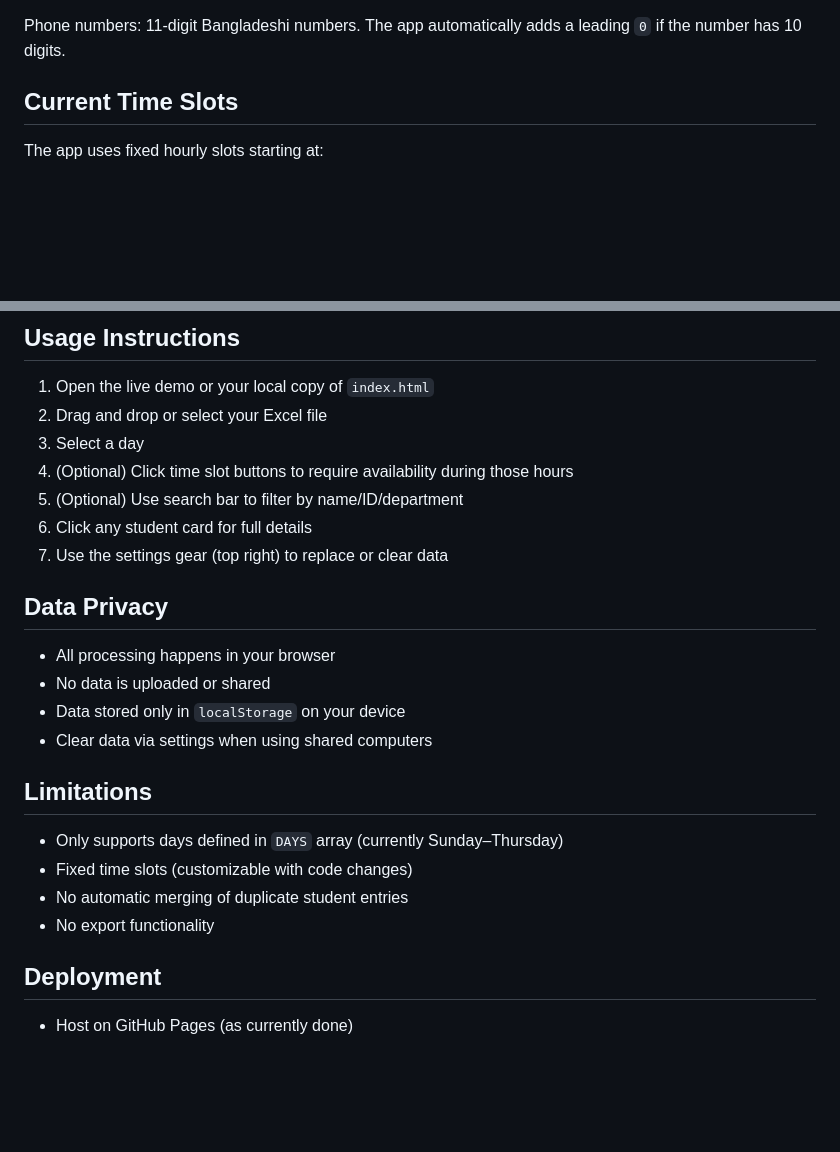
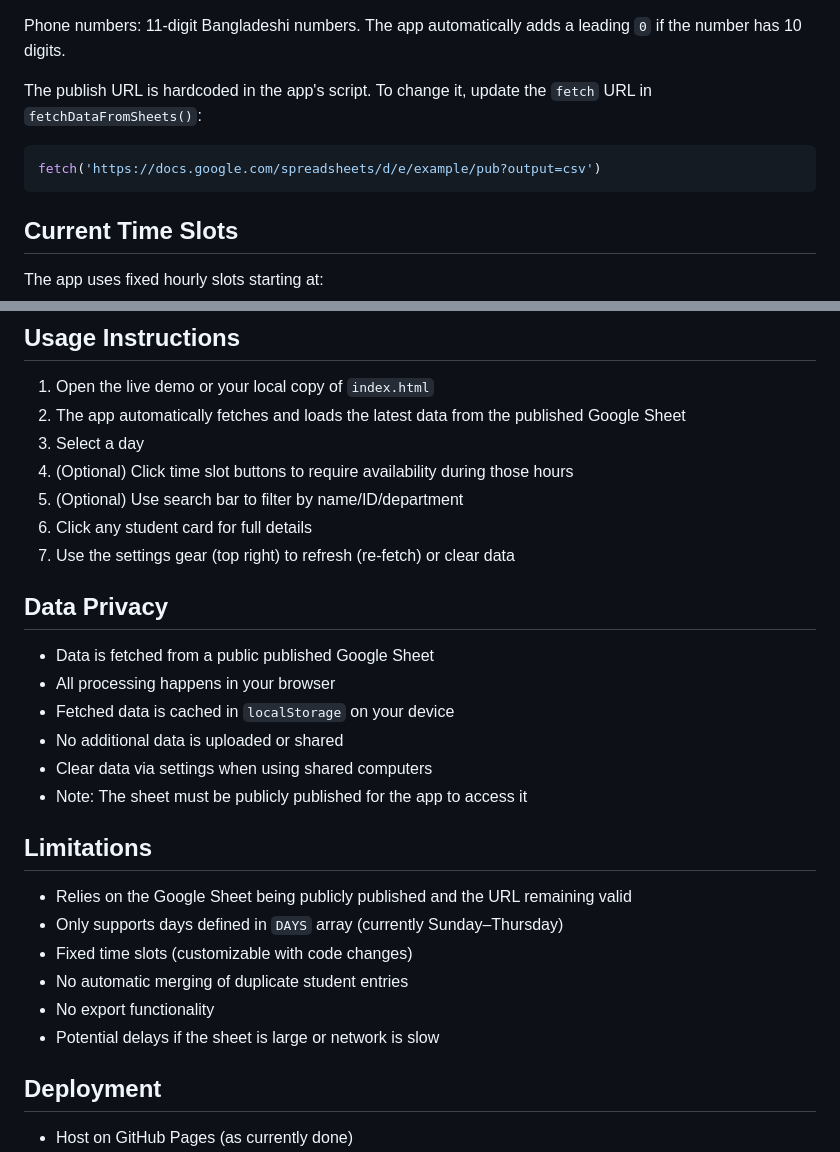
Before and after one commit to tariqulislamrahat/shomoy, a Markdown page: readme.md, 2 parts joined by grey strips. Rendered like a GitHub page; blank space fills up the shorter version.

````diff
--- a/readme.md
+++ b/readme.md
@@ -65,6 +68,12 @@ Supported time formats:
 - Dashes: `-` or `–` (en-dash)
 
 Phone numbers: 11-digit Bangladeshi numbers. The app automatically adds a leading `0` if the number has 10 digits.
+
+The publish URL is hardcoded in the app's script. To change it, update the `fetch` URL in `fetchDataFromSheets()`:
+
+```javascript
+fetch('https://docs.google.com/spreadsheets/d/e/example/pub?output=csv')
+```
 
 ## Current Time Slots
 
@@ -164,26 +173,30 @@ And update the `openStudentModal()` loop to include `'friday'`.
 ## Usage Instructions
 
 1. Open the live demo or your local copy of `index.html`
-2. Drag and drop or select your Excel file
+2. The app automatically fetches and loads the latest data from the published Google Sheet
 3. Select a day
 4. (Optional) Click time slot buttons to require availability during those hours
 5. (Optional) Use search bar to filter by name/ID/department
 6. Click any student card for full details
-7. Use the settings gear (top right) to replace or clear data
+7. Use the settings gear (top right) to refresh (re-fetch) or clear data
 
 ## Data Privacy
 
+- Data is fetched from a public published Google Sheet
 - All processing happens in your browser
-- No data is uploaded or shared
-- Data stored only in `localStorage` on your device
+- Fetched data is cached in `localStorage` on your device
+- No additional data is uploaded or shared
 - Clear data via settings when using shared computers
+- Note: The sheet must be publicly published for the app to access it
 
 ## Limitations
 
+- Relies on the Google Sheet being publicly published and the URL remaining valid
 - Only supports days defined in `DAYS` array (currently Sunday–Thursday)
 - Fixed time slots (customizable with code changes)
 - No automatic merging of duplicate student entries
 - No export functionality
+- Potential delays if the sheet is large or network is slow
 
 ## Deployment
 
````
Also changed, not shown: other parts of readme.md (+30 -27 lines).
